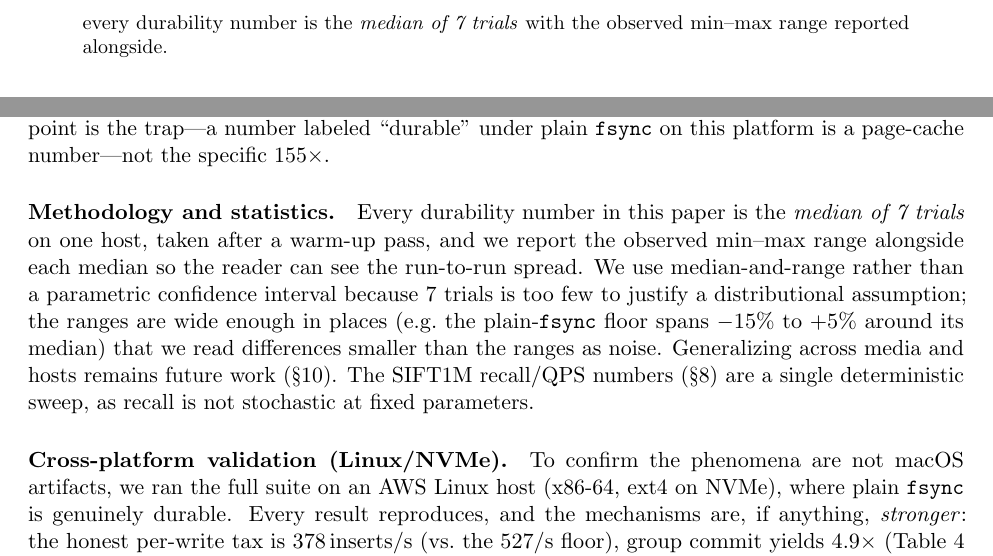
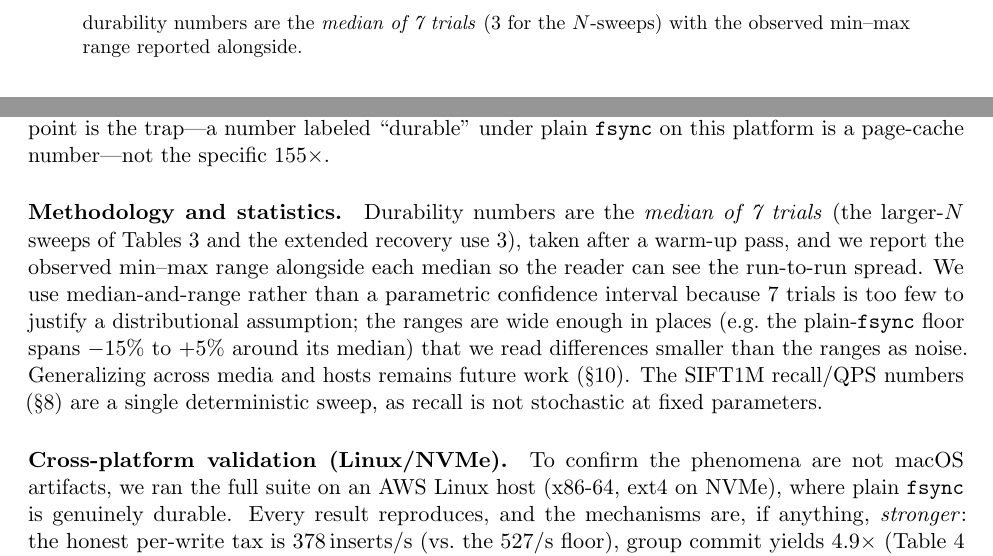
Before and after one commit to lhlRahman/vector-database, a LaTeX paper (docs/paper/honest-durability.tex): two parts of pages 2 and 4 of 15, joined at a grey line, cut so that both start at the same text. Compiled offline with pdfLaTeX.

Commit message:
paper: fix review B1 (WAL-replay number consistency) + median-of-7 wording
Review: mean 7.6, median 8, SIX accepts (clear-accept consensus), one blocking issue.
- B1 (2 reviewers): sealing-cost paragraph quoted replay 250/1097/3169ms (plain
  sealcost run) contradicting Table 6's 195.5/650.7/1483.6ms (full run). Reconciled
  to Table 6's mutable column -> single consistent replay series.
- Top nit (9/10): 'every durability number is median of 7' was overbroad (N-sweeps
  are median-of-3). Softened in abstract + methodology. Chair: these two edits ->
  unanimous clear-accept.

```diff
--- a/docs/paper/honest-durability.tex
+++ b/docs/paper/honest-durability.tex
@@ -70,8 +70,8 @@ units and bound it (worst case $\min(W,k)/k$; benign expectation $W/N$), measuri
 on SIFT1M that a crash risks only $0.13\%$ recall@10 at our batch size---about
 $\sim$770$\times$ below the distribution-free worst case---so a recall-staleness SLA and
 group-commit throughput coexist. All code, harnesses, and results are open and
-reproducible; every durability number is the \emph{median of 7 trials} with the
-observed min--max range reported alongside.
+reproducible; durability numbers are the \emph{median of 7 trials} (3 for the
+$N$-sweeps) with the observed min--max range reported alongside.
 \end{abstract}
 
 \section{Introduction}
@@ -205,10 +205,10 @@ Linux/NVMe. The transferable point is the trap---a number labeled ``durable''
 under plain \fsync{} on this platform is a page-cache number---not the specific
 $155\times$.
 
-\paragraph{Methodology and statistics.} Every durability number in this paper is
-the \emph{median of 7 trials} on one host, taken after a warm-up pass, and we
-report the observed min--max range alongside each median so the reader can see the
-run-to-run spread. We use median-and-range rather than a parametric confidence
+\paragraph{Methodology and statistics.} Durability numbers are the \emph{median of
+7 trials} (the larger-$N$ sweeps of Tables~\ref{tab:nsweep} and the extended
+recovery use 3), taken after a warm-up pass, and we report the observed min--max
+range alongside each median so the reader can see the run-to-run spread. We use median-and-range rather than a parametric confidence
 interval because 7 trials is too few to justify a distributional assumption; the
 ranges are wide enough in places (e.g.\ the plain-\fsync{} floor spans $-15\%$ to
 $+5\%$ around its median) that we read differences smaller than the ranges as
```
Also changed, not shown: docs/paper/honest-durability.pdf, docs/paper/honest-durability.tex (9 more changed lines).
